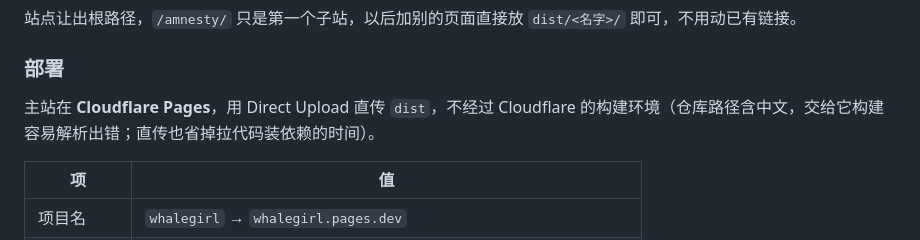
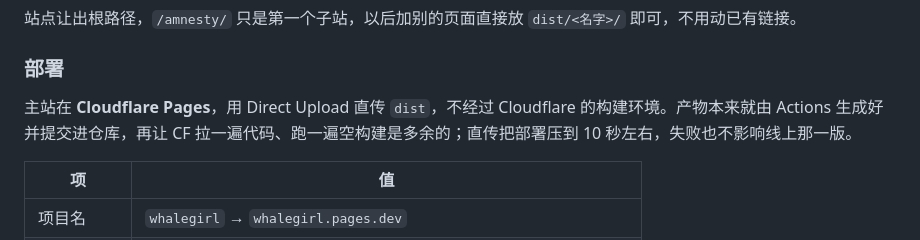
Before and after one commit to BAIKEMARK/amnesty-site, a Markdown page: README.md, the part around the change. Drawn GitHub-style.

Commit message:
README：更正选择直传的理由

```diff
--- a/README.md
+++ b/README.md
@@ -24,7 +24,7 @@ dist/
 
 ### 部署
 
-主站在 **Cloudflare Pages**，用 Direct Upload 直传 `dist`，不经过 Cloudflare 的构建环境（仓库路径含中文，交给它构建容易解析出错；直传也省掉拉代码装依赖的时间）。
+主站在 **Cloudflare Pages**，用 Direct Upload 直传 `dist`，不经过 Cloudflare 的构建环境。产物本来就由 Actions 生成好并提交进仓库，再让 CF 拉一遍代码、跑一遍空构建是多余的；直传把部署压到 10 秒左右，失败也不影响线上那一版。
 
 | 项 | 值 |
 |---|---|
```
